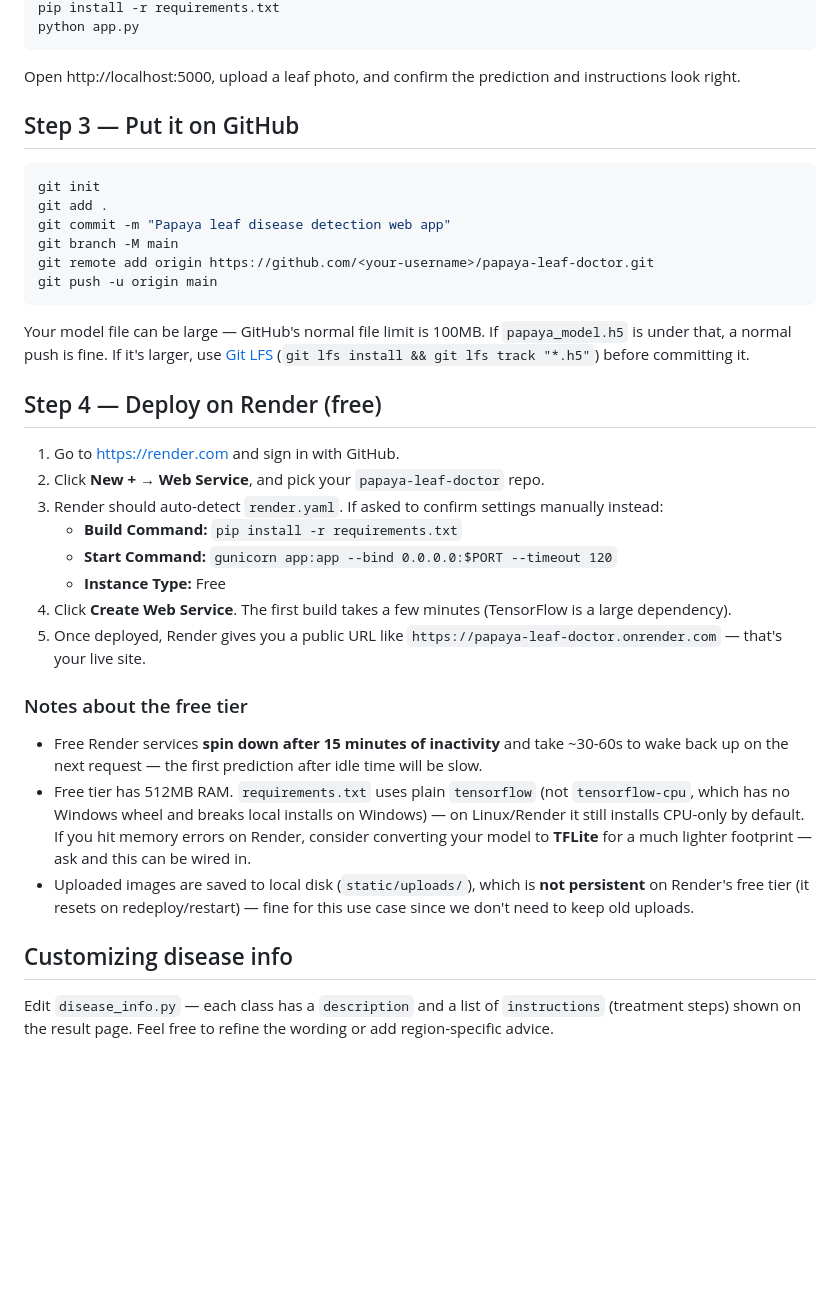
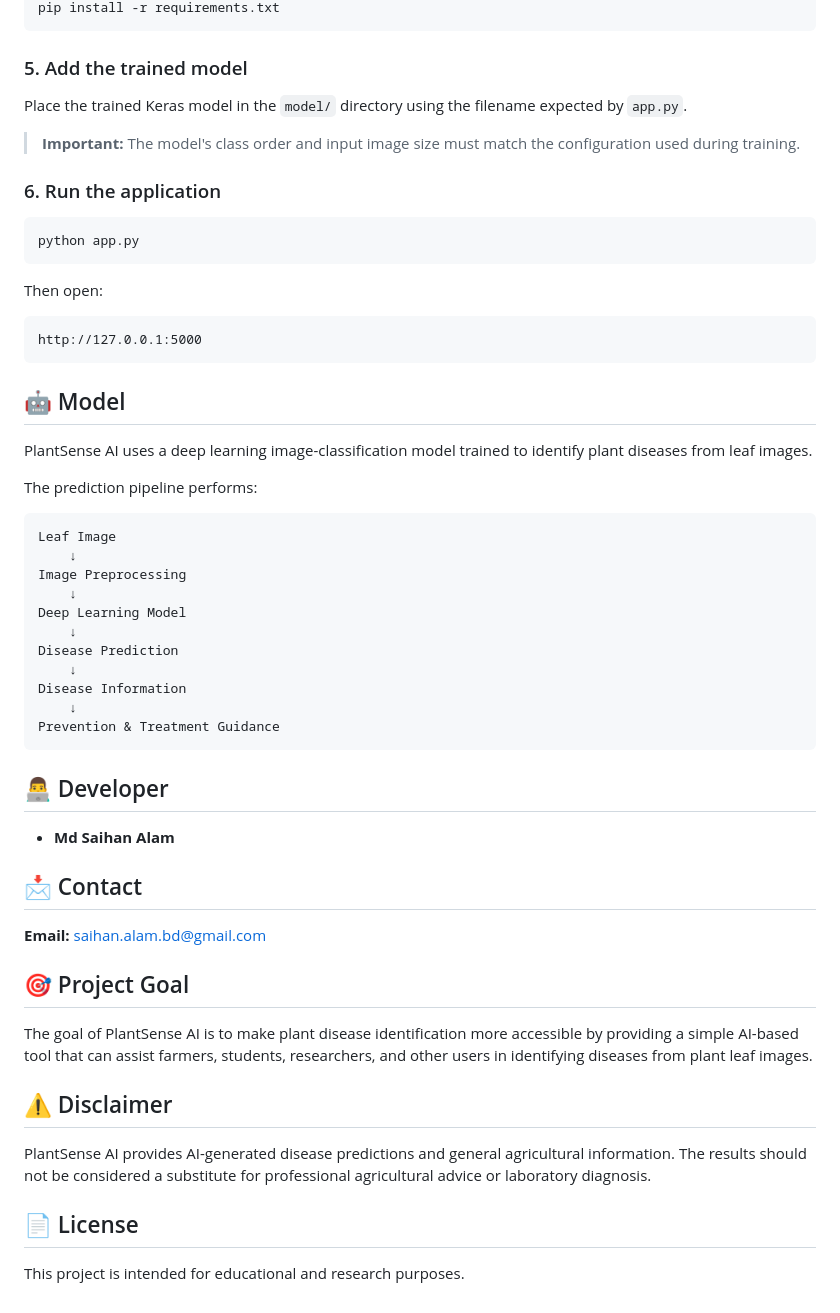
Before and after one commit to Saihan-DIU/PlantSense-AI, a Markdown page: README.md, the part around one of its changes. GitHub-like rendering; blank space fills up the shorter version.

````diff
--- a/README.md
+++ b/README.md
@@ -67,52 +86,61 @@ venv\Scripts\activate          # Windows
 pip install -r requirements.txt
+```
+
+### 5. Add the trained model
+
+Place the trained Keras model in the `model/` directory using the filename expected by `app.py`.
+
+> **Important:** The model's class order and input image size must match the configuration used during training.
+
+### 6. Run the application
+
+```bash
 python app.py
 ```
 
-Open http://localhost:5000, upload a leaf photo, and confirm the prediction and
-instructions look right.
+Then open:
 
-## Step 3 — Put it on GitHub
-
-```bash
-git init
-git add .
-git commit -m "Papaya leaf disease detection web app"
-git branch -M main
-git remote add origin https://github.com/<your-username>/papaya-leaf-doctor.git
-git push -u origin main
+```text
+http://127.0.0.1:5000
 ```
 
-Your model file can be large — GitHub's normal file limit is 100MB. If `papaya_model.h5`
-is under that, a normal push is fine. If it's larger, use
-[Git LFS](https://git-lfs.com/) (`git lfs install && git lfs track "*.h5"`) before committing it.
+## 🤖 Model
 
-## Step 4 — Deploy on Render (free)
+PlantSense AI uses a deep learning image-classification model trained to identify plant diseases from leaf images.
 
-1. Go to https://render.com and sign in with GitHub.
-2. Click **New +** → **Web Service**, and pick your `papaya-leaf-doctor` repo.
-3. Render should auto-detect `render.yaml`. If asked to confirm settings manually instead:
-   - **Build Command:** `pip install -r requirements.txt`
-   - **Start Command:** `gunicorn app:app --bind 0.0.0.0:$PORT --timeout 120`
-   - **Instance Type:** Free
-4. Click **Create Web Service**. The first build takes a few minutes (TensorFlow is a
-   large dependency).
-5. Once deployed, Render gives you a public URL like
-   `https://papaya-leaf-doctor.onrender.com` — that's your live site.
+The prediction pipeline performs:
 
-### Notes about the free tier
+```text
+Leaf Image
+    ↓
+Image Preprocessing
+    ↓
+Deep Learning Model
+    ↓
+Disease Prediction
+    ↓
+Disease Information
+    ↓
+Prevention & Treatment Guidance
+```
 
-- Free Render services **spin down after 15 minutes of inactivity** and take ~30-60s to
-  wake back up on the next request — the first prediction after idle time will be slow.
-- Free tier has 512MB RAM. `requirements.txt` uses plain `tensorflow` (not `tensorflow-cpu`,
-  which has no Windows wheel and breaks local installs on Windows) — on Linux/Render it still
-  installs CPU-only by default. If you hit memory errors on Render, consider converting your
-  model to **TFLite** for a much lighter footprint — ask and this can be wired in.
-- Uploaded images are saved to local disk (`static/uploads/`), which is **not persistent**
-  on Render's free tier (it resets on redeploy/restart) — fine for this use case since we
-  don't need to keep old uploads.
+## 👨‍💻 Developer
 
-## Customizing disease info
+* **Md Saihan Alam**
 
-Edit `disease_info.py` — each class has a `description` and a list of `instructions`
-(treatment steps) shown on the result page. Feel free to refine the wording or add
-region-specific advice.
+## 📩 Contact
+
+**Email:** [saihan.alam.bd@gmail.com](mailto:saihan.alam.bd@gmail.com)
+
+
+## 🎯 Project Goal
+
+The goal of PlantSense AI is to make plant disease identification more accessible by providing a simple AI-based tool that can assist farmers, students, researchers, and other users in identifying diseases from plant leaf images.
+
+## ⚠️ Disclaimer
+
+PlantSense AI provides AI-generated disease predictions and general agricultural information. The results should not be considered a substitute for professional agricultural advice or laboratory diagnosis.
+
+## 📄 License
+
+This project is intended for educational and research purposes.
````
Also changed, not shown: other parts of README.md (+66 -47 lines).
